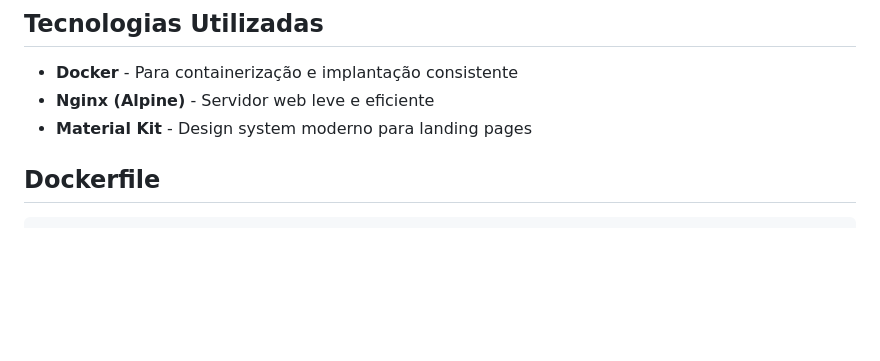
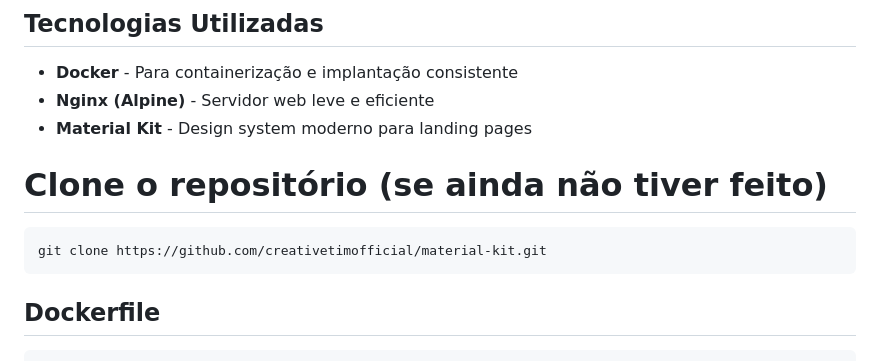
Before and after one commit to donato-marcos/Docker-CompassUOL, a Markdown page: 09/README.md, the part around the change. Rendered like a GitHub page; blank space fills up the shorter version.

````diff
--- a/09/README.md
+++ b/09/README.md
@@ -14,6 +14,12 @@ A aplicação consiste em:
 - **Docker** - Para containerização e implantação consistente
 - **Nginx (Alpine)** - Servidor web leve e eficiente
 - **Material Kit** - Design system moderno para landing pages
+
+# Clone o repositório (se ainda não tiver feito)
+
+```bash
+git clone https://github.com/creativetimofficial/material-kit.git
+```
 
 ## Dockerfile
 
````
